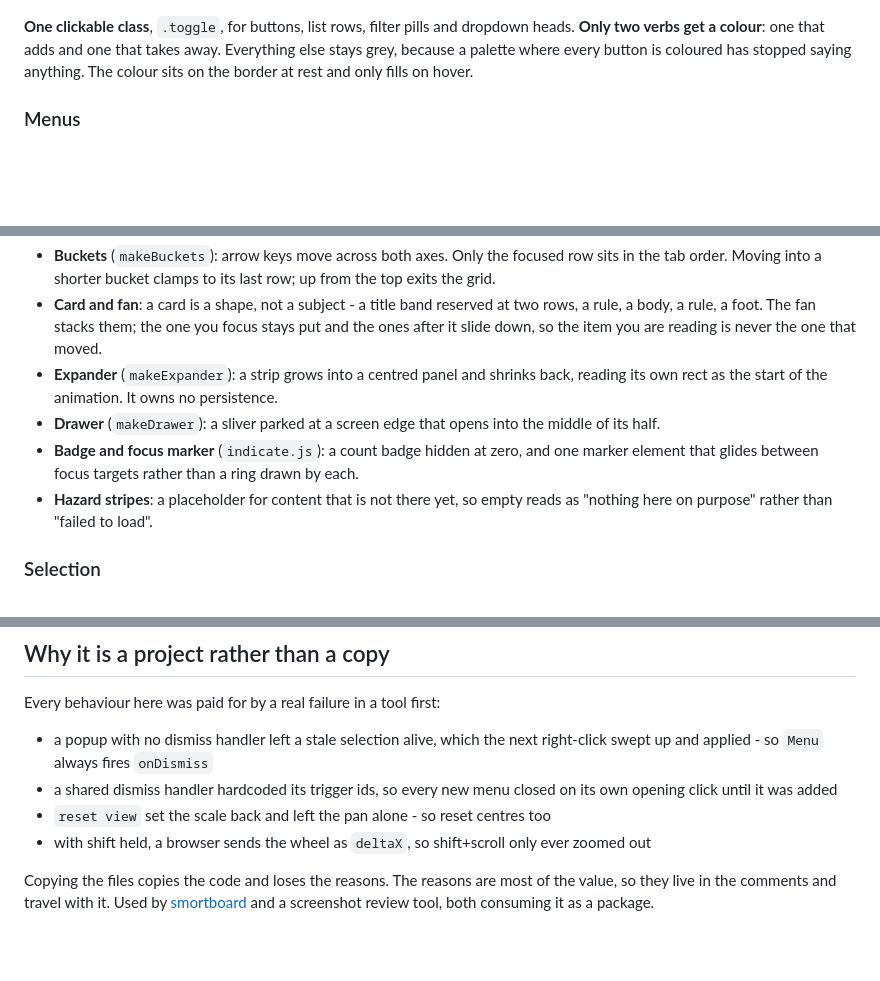
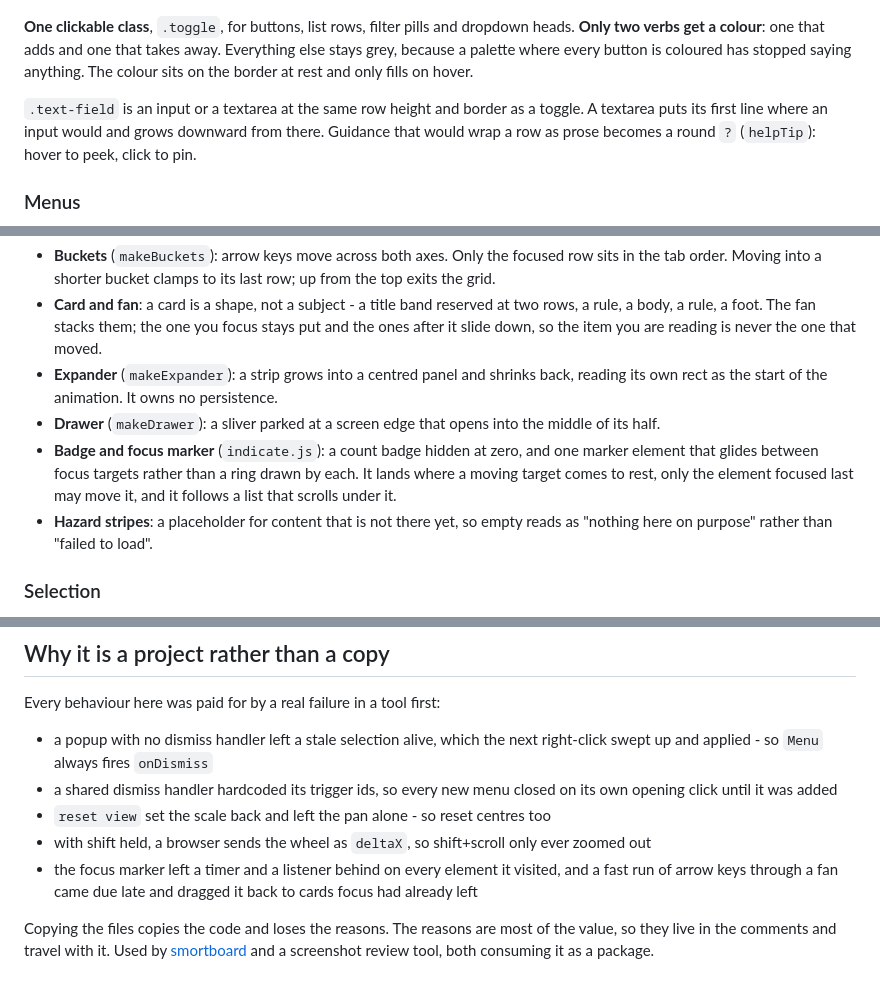
Before and after one commit to BalthazarFitzpatrick/ui_base, a Markdown page: README.md, 3 parts joined by grey strips. Drawn GitHub-style; blank space fills up the shorter version.

Commit message:
brought the readme up to the focus marker, text fields and help tips
Claude-Session: https://claude.ai/code/session_01YR2mTEmeQkRLJeo7uiqHqm

```diff
--- a/README.md
+++ b/README.md
@@ -77,6 +77,10 @@ two verbs get a colour**: one that adds and one that takes away. Everything else
 a palette where every button is coloured has stopped saying anything. The colour sits on the border
 at rest and only fills on hover.
 
+`.text-field` is an input or a textarea at the same row height and border as a toggle. A textarea
+puts its first line where an input would and grows downward from there. Guidance that would wrap a
+row as prose becomes a round `?` (`helpTip`): hover to peek, click to pin.
+
 ### Menus
 
 ![A menu with every section kind open: an add row, two columns, a node, fields and a button](docs/images/menu.png)
@@ -121,7 +125,9 @@ in place, keeping its position and any class you added after opening. `multi` de
   rect as the start of the animation. It owns no persistence.
 - **Drawer** (`makeDrawer`): a sliver parked at a screen edge that opens into the middle of its half.
 - **Badge and focus marker** (`indicate.js`): a count badge hidden at zero, and one marker element
-  that glides between focus targets rather than a ring drawn by each.
+  that glides between focus targets rather than a ring drawn by each. It lands where a moving target
+  comes to rest, only the element focused last may move it, and it follows a list that scrolls
+  under it.
 - **Hazard stripes**: a placeholder for content that is not there yet, so empty reads as "nothing
   here on purpose" rather than "failed to load".
 
@@ -199,6 +205,8 @@ Every behaviour here was paid for by a real failure in a tool first:
   click until it was added
 - `reset view` set the scale back and left the pan alone - so reset centres too
 - with shift held, a browser sends the wheel as `deltaX`, so shift+scroll only ever zoomed out
+- the focus marker left a timer and a listener behind on every element it visited, and a fast run of
+  arrow keys through a fan came due late and dragged it back to cards focus had already left
 
 Copying the files copies the code and loses the reasons. The reasons are most of the value, so they
 live in the comments and travel with it. Used by
```
